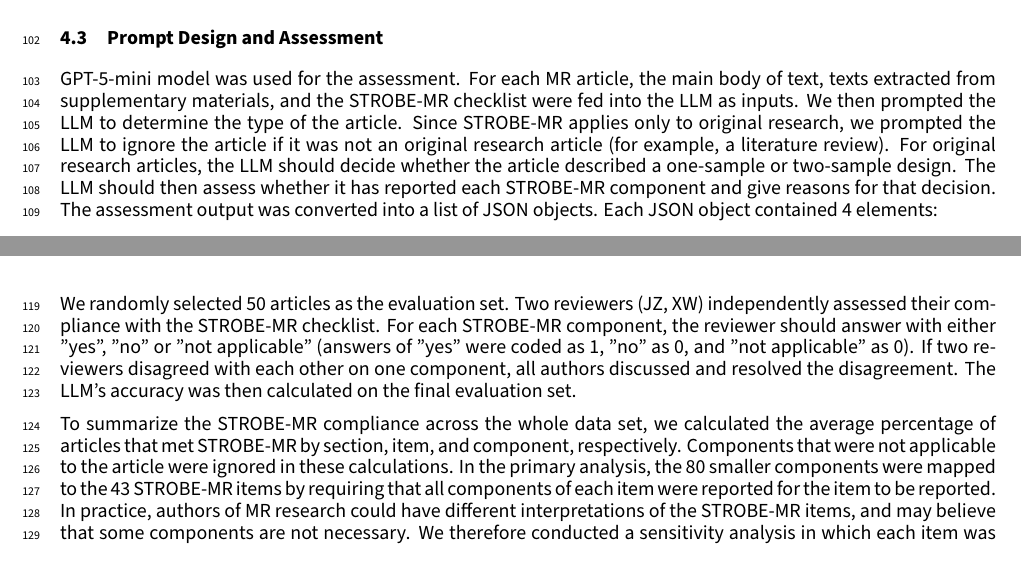
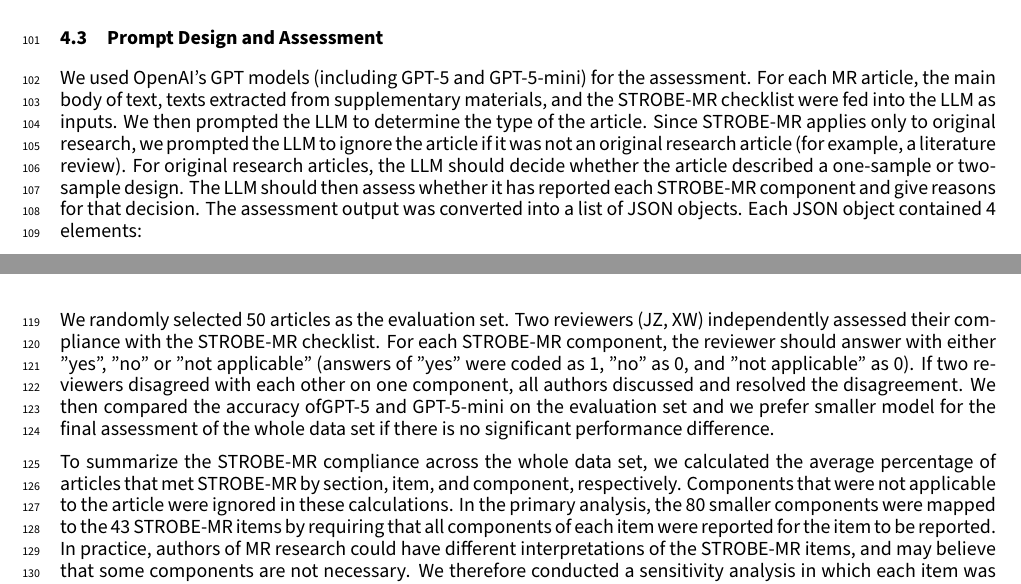
Before and after one commit to ActionSafe/strobe-mr-manuscript, a LaTeX document (main-manuscript.tex, which reads sections-main/20-methods.tex): two parts of pages 4 and 6 of 14, joined at a grey line, cut so that both start at the same text. Compiled offline with XeLaTeX.

Commit message:
add GPT-5's accuracy and Yutian's PhD funding

```diff
--- a/sections-main/20-methods.tex
+++ b/sections-main/20-methods.tex
@@ -32,7 +32,7 @@ Describe the setting, locations, and relevant dates, including periods of recrui
 In this study, to make our assessments more detailed, we tried to divide compound items into more granular components that can be assessed independently. For example, we can divide item 4(a) into components like study design, population, locations etc. We defined 80 components from the original 43 STROBE-MR items. The definitions of these components can be found in Table ~\ref{tab:def:component}. A mapping process (details can be found in the Evaluation section) was used to map components back to items.
 
 \subsection{Prompt Design and Assessment}
-GPT-5-mini model was used for the assessment. For each MR article, the main body of text, texts extracted from supplementary materials, and the STROBE-MR checklist were fed into the LLM as inputs. We then prompted the LLM to determine the type of the article. Since STROBE-MR applies only to original research, we prompted the LLM to ignore the article if it was not an original research article (for example, a literature review). For original research articles, the LLM should decide whether the article described a one-sample or two-sample design. The LLM should then assess whether it has reported each STROBE-MR component and give reasons for that decision. The assessment output was converted into a list of JSON objects. Each JSON object contained 4 elements:
+We used OpenAI's GPT models (including GPT-5 and GPT-5-mini) for the assessment. For each MR article, the main body of text, texts extracted from supplementary materials, and the STROBE-MR checklist were fed into the LLM as inputs. We then prompted the LLM to determine the type of the article. Since STROBE-MR applies only to original research, we prompted the LLM to ignore the article if it was not an original research article (for example, a literature review). For original research articles, the LLM should decide whether the article described a one-sample or two-sample design. The LLM should then assess whether it has reported each STROBE-MR component and give reasons for that decision. The assessment output was converted into a list of JSON objects. Each JSON object contained 4 elements:
 \begin{itemize}
     \item index: the STROBE-MR component being assessed (numbered 1 to 80)
     \item status: 1 if the article reported information required by the component, 0 if it does not, 2 if this component is not applicable to the article (for example, components for two-sample MR are not applicable to one-sample designs)
@@ -47,7 +47,7 @@ We used OpenAI's Responses API\footnote{https://developers.openai.com/api/refere
 
 \subsection{Evaluation}
 
-We randomly selected 50 articles as the evaluation set. Two reviewers (JZ, XW) independently assessed their compliance with the STROBE-MR checklist. For each STROBE-MR component, the reviewer should answer with either "yes", "no" or "not applicable" (answers of "yes" were coded as 1, "no" as 0, and "not applicable" as 0). If two reviewers disagreed with each other on one component, all authors discussed and resolved the disagreement. The LLM's accuracy was then calculated on the final evaluation set.
+We randomly selected 50 articles as the evaluation set. Two reviewers (JZ, XW) independently assessed their compliance with the STROBE-MR checklist. For each STROBE-MR component, the reviewer should answer with either "yes", "no" or "not applicable" (answers of "yes" were coded as 1, "no" as 0, and "not applicable" as 0). If two reviewers disagreed with each other on one component, all authors discussed and resolved the disagreement. We then compared the accuracy ofGPT-5 and GPT-5-mini on the evaluation set and we prefer smaller model for the final assessment of the whole data set if there is no significant performance difference.
 
 To summarize the STROBE-MR compliance across the whole data set, we calculated the average percentage of articles that met STROBE-MR by section, item, and component, respectively. Components that were not applicable to the article were ignored in these calculations. In the primary analysis, the 80 smaller components were mapped to the 43 STROBE-MR items by requiring that all components of each item were reported for the item to be reported. In practice, authors of MR research could have different interpretations of the STROBE-MR items, and may believe that some components are not necessary. We therefore conducted a sensitivity analysis in which each item was considered as reported if any one of its components was reported, to explore how an alternative mapping strategy could influence the results.
 
```
Also changed, not shown: sections-main/10-intro.tex (+1 -1 lines), sections-main/30-results.tex (+1 -1 lines), sections-main/90-final.tex (+3 -1 lines).
